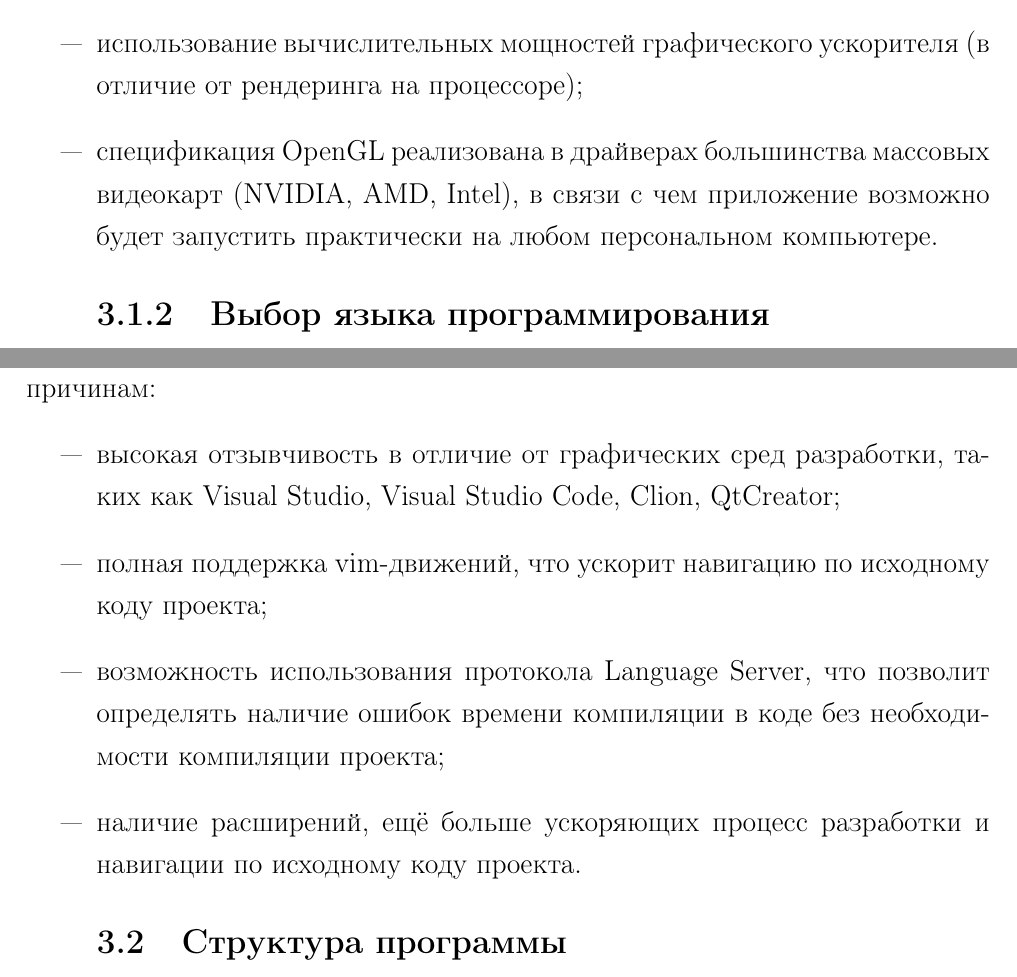
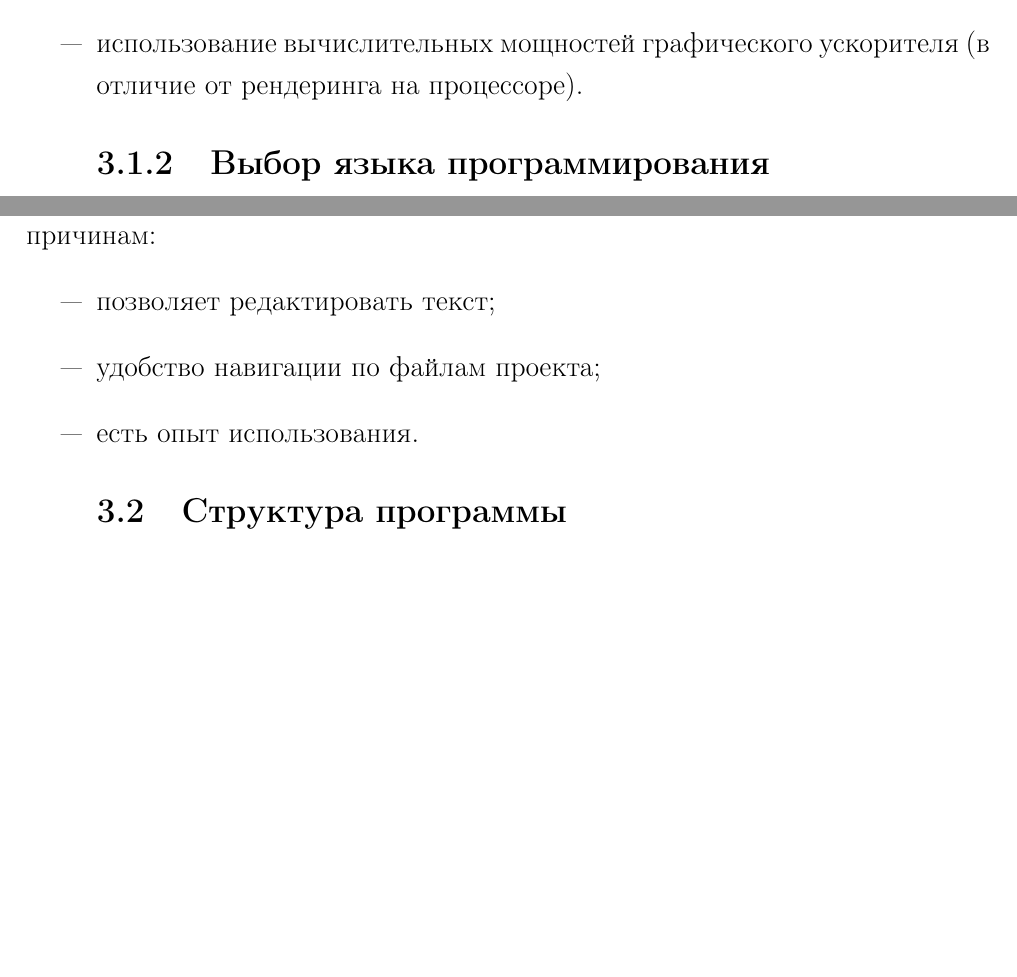
Before and after one commit to runebone/cg-cw-s5-bmstu, a LaTeX document (docs/main.tex, which reads docs/report/03-technological.tex): two parts of pages 24 and 25 of 50, joined at a grey line, cut so that both start at the same text, the shorter picture padded with empty space. Compiled offline with pdfLaTeX.

Commit message:
fix: techno; C++, Neovim "why"-s

```diff
--- a/docs/report/03-technological.tex
+++ b/docs/report/03-technological.tex
@@ -14,5 +14,4 @@
 \begin{itemize}
     \item кроссплатформенность (в отличие от DirectX \cite{dx});
     \item простота инициализации (в отличие от Vulkan \cite{vk});
-    \item использование вычислительных мощностей графического ускорителя (в отличие от рендеринга на процессоре);
-    \item спецификация OpenGL реализована в драйверах большинства массовых видеокарт (NVIDIA, AMD, Intel), в связи с чем приложение возможно будет запустить практически на любом персональном компьютере.
+    \item использование вычислительных мощностей графического ускорителя (в отличие от рендеринга на процессоре).
@@ -35,10 +36,13 @@
 
 В качестве среды разработки был выбран Neovim~\cite{nvim} по следующим причинам:
 \begin{itemize}
-    \item высокая отзывчивость в отличие от графических сред разработки, таких как Visual Studio, Visual Studio Code, Clion, QtCreator;
-    \item полная поддержка vim-движений, что ускорит навигацию по исходному коду проекта;
-    \item возможность использования протокола Language Server, что позволит определять наличие ошибок времени компиляции в коде без необходимости компиляции проекта;
-    \item наличие расширений, ещё больше ускоряющих процесс разработки и навигации по исходному коду проекта.
+    \item позволяет редактировать текст;
+    \item удобство навигации по файлам проекта;
+    \item есть опыт использования.
+    % \item высокая отзывчивость в отличие от графических сред разработки, таких как Visual Studio, Visual Studio Code, Clion, QtCreator;
+    % \item полная поддержка vim-движений, что ускорит навигацию по исходному коду проекта;
+    % \item возможность использования протокола Language Server, что позволит определять наличие ошибок времени компиляции в коде без необходимости компиляции проекта;
+    % \item наличие расширений, ещё больше ускоряющих процесс разработки и навигации по исходному коду проекта.
 \end{itemize}
 
 \subsection{Структура программы}
```
Also changed, not shown: docs/Makefile, docs/index.pdf, docs/report/03-technological.tex (12 more changed lines).
